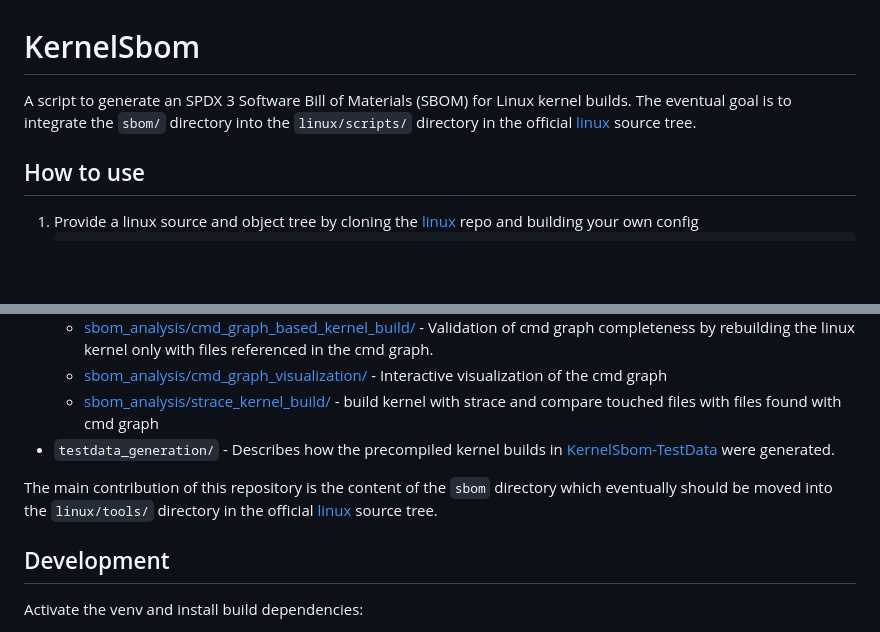
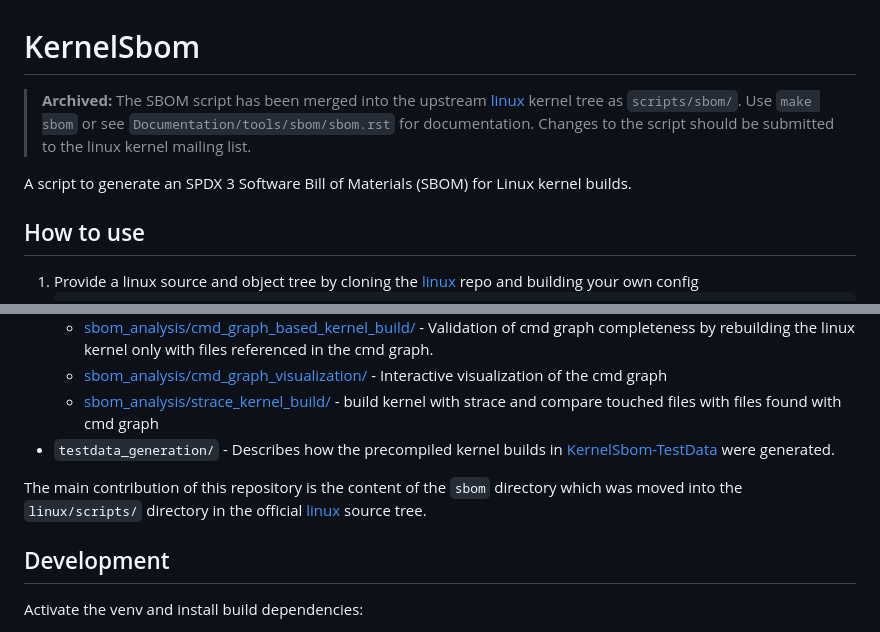
Before and after one commit to TNG/KernelSbom, a Markdown page: README.md, 2 parts joined by grey strips. GitHub-like rendering; blank space fills up the shorter version.

Commit message:
add note that the project is archived
Signed-off-by: Luis <luis.augenstein@tngtech.com>

```diff
--- a/README.md
+++ b/README.md
@@ -5,7 +5,10 @@ Copyright (C) 2025 TNG Technology Consulting GmbH
 
 # KernelSbom
 
-A script to generate an SPDX 3 Software Bill of Materials (SBOM) for Linux kernel builds. The eventual goal is to integrate the `sbom/` directory into the `linux/scripts/` directory in the official [linux](https://git.kernel.org/pub/scm/linux/kernel/git/torvalds/linux.git) source tree.
+> **Archived:** The SBOM script has been merged into the upstream [linux](https://git.kernel.org/pub/scm/linux/kernel/git/torvalds/linux.git) kernel tree as `scripts/sbom/`. Use `make sbom` or see `Documentation/tools/sbom/sbom.rst` for documentation. Changes to the script should be submitted to the linux kernel mailing list.
+
+A script to generate an SPDX 3 Software Bill of Materials (SBOM) for Linux kernel builds.
+
 
 ## How to use
 1. Provide a linux source and object tree by cloning the [linux](https://git.kernel.org/pub/scm/linux/kernel/git/torvalds/linux.git) repo and building your own config
@@ -255,7 +258,7 @@ flowchart TD
   - [sbom_analysis/strace_kernel_build/](sbom_analysis/strace_kernel_build/README.md) - build kernel with strace and compare touched files with files found with cmd graph
 - `testdata_generation/` - Describes how the precompiled kernel builds in [KernelSbom-TestData](https://fileshare.tngtech.com/library/98e7e6f8-bffe-4a55-a8d2-817d4f3e51e8/KernelSbom-TestData/) were generated.
 
-The main contribution of this repository is the content of the `sbom` directory which eventually should be moved into the `linux/tools/` directory in the official [linux](https://git.kernel.org/pub/scm/linux/kernel/git/torvalds/linux.git) source tree.
+The main contribution of this repository is the content of the `sbom` directory which was moved into the `linux/scripts/` directory in the official [linux](https://git.kernel.org/pub/scm/linux/kernel/git/torvalds/linux.git) source tree.
 
 ## Development
 
```
